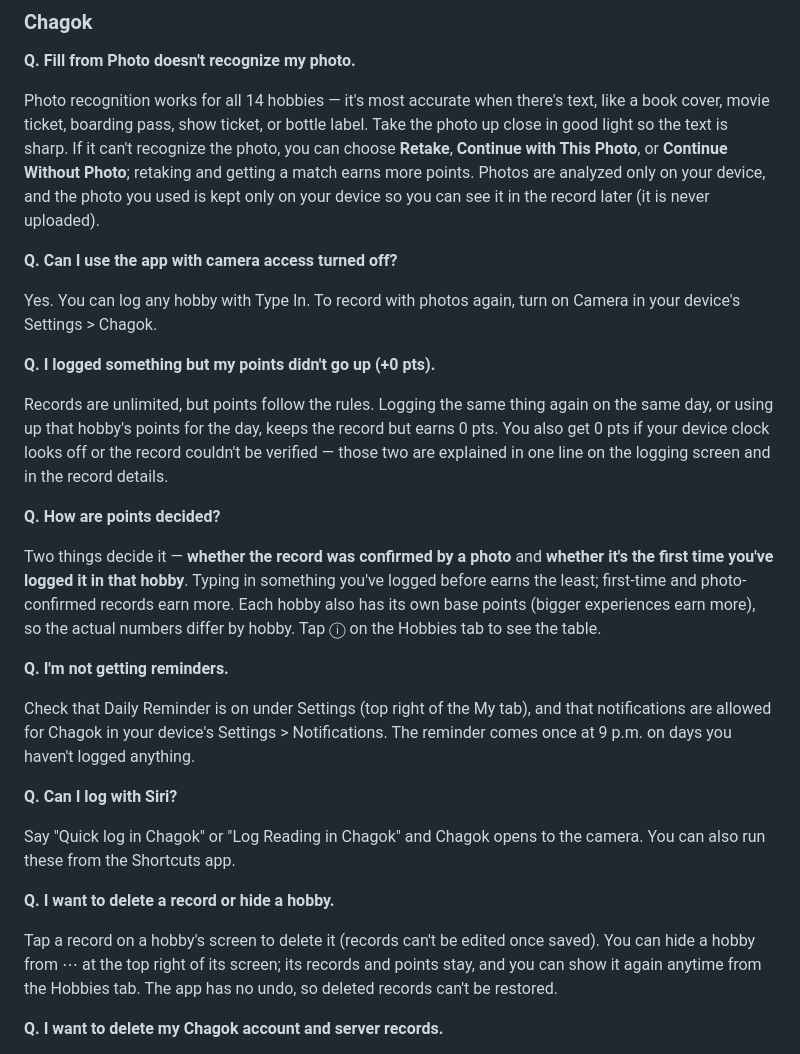
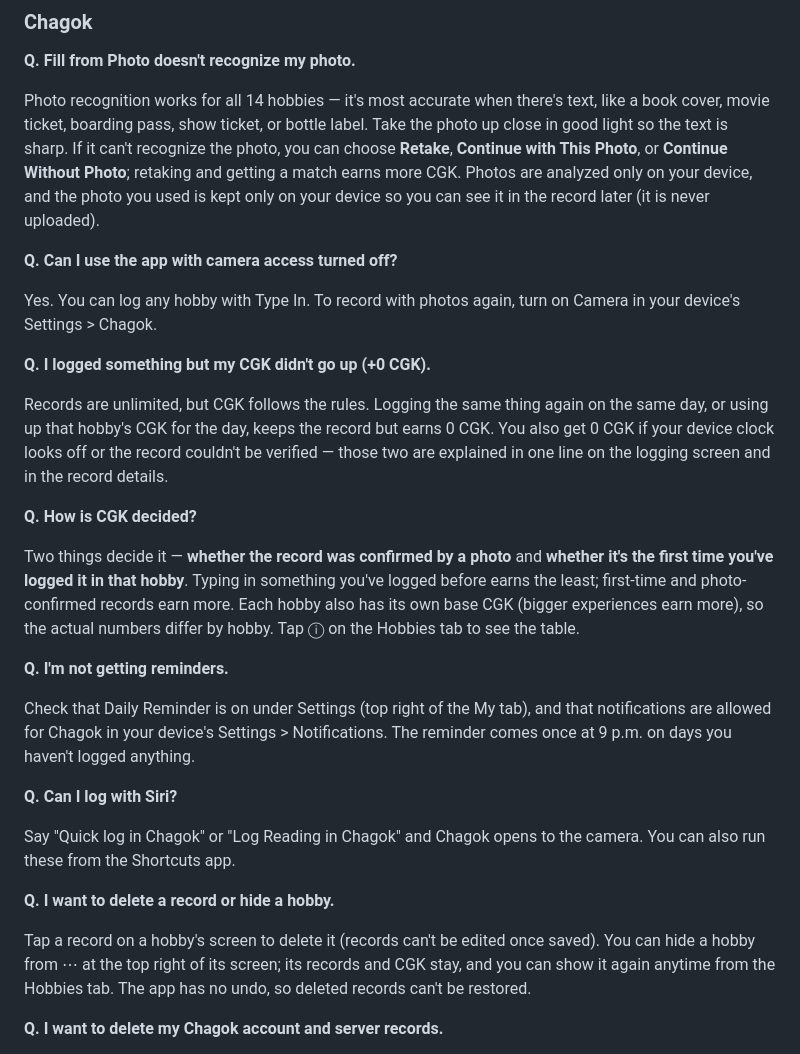
Before and after one commit to jongin-2/ihwa, a Markdown page: pending/chagok/support.md, the part around one of its changes. Drawn GitHub-style.

```diff
--- a/pending/chagok/support.md
+++ b/pending/chagok/support.md
@@ -134,19 +134,19 @@ Go to Settings > Delete All Records in the app. Your limit and settings stay as
 
 **Q. Fill from Photo doesn't recognize my photo.**
 
-Photo recognition works for all 14 hobbies — it's most accurate when there's text, like a book cover, movie ticket, boarding pass, show ticket, or bottle label. Take the photo up close in good light so the text is sharp. If it can't recognize the photo, you can choose **Retake**, **Continue with This Photo**, or **Continue Without Photo**; retaking and getting a match earns more points. Photos are analyzed only on your device, and the photo you used is kept only on your device so you can see it in the record later (it is never uploaded).
+Photo recognition works for all 14 hobbies — it's most accurate when there's text, like a book cover, movie ticket, boarding pass, show ticket, or bottle label. Take the photo up close in good light so the text is sharp. If it can't recognize the photo, you can choose **Retake**, **Continue with This Photo**, or **Continue Without Photo**; retaking and getting a match earns more CGK. Photos are analyzed only on your device, and the photo you used is kept only on your device so you can see it in the record later (it is never uploaded).
 
 **Q. Can I use the app with camera access turned off?**
 
 Yes. You can log any hobby with Type In. To record with photos again, turn on Camera in your device's Settings > Chagok.
 
-**Q. I logged something but my points didn't go up (+0 pts).**
+**Q. I logged something but my CGK didn't go up (+0 CGK).**
 
-Records are unlimited, but points follow the rules. Logging the same thing again on the same day, or using up that hobby's points for the day, keeps the record but earns 0 pts. You also get 0 pts if your device clock looks off or the record couldn't be verified — those two are explained in one line on the logging screen and in the record details.
+Records are unlimited, but CGK follows the rules. Logging the same thing again on the same day, or using up that hobby's CGK for the day, keeps the record but earns 0 CGK. You also get 0 CGK if your device clock looks off or the record couldn't be verified — those two are explained in one line on the logging screen and in the record details.
 
-**Q. How are points decided?**
+**Q. How is CGK decided?**
 
-Two things decide it — **whether the record was confirmed by a photo** and **whether it's the first time you've logged it in that hobby**. Typing in something you've logged before earns the least; first-time and photo-confirmed records earn more. Each hobby also has its own base points (bigger experiences earn more), so the actual numbers differ by hobby. Tap ⓘ on the Hobbies tab to see the table.
+Two things decide it — **whether the record was confirmed by a photo** and **whether it's the first time you've logged it in that hobby**. Typing in something you've logged before earns the least; first-time and photo-confirmed records earn more. Each hobby also has its own base CGK (bigger experiences earn more), so the actual numbers differ by hobby. Tap ⓘ on the Hobbies tab to see the table.
 
 **Q. I'm not getting reminders.**
 
@@ -158,7 +158,7 @@ Say "Quick log in Chagok" or "Log Reading in Chagok" and Chagok opens to the cam
 
 **Q. I want to delete a record or hide a hobby.**
 
-Tap a record on a hobby's screen to delete it (records can't be edited once saved). You can hide a hobby from ⋯ at the top right of its screen; its records and points stay, and you can show it again anytime from the Hobbies tab. The app has no undo, so deleted records can't be restored.
+Tap a record on a hobby's screen to delete it (records can't be edited once saved). You can hide a hobby from ⋯ at the top right of its screen; its records and CGK stay, and you can show it again anytime from the Hobbies tab. The app has no undo, so deleted records can't be restored.
 
 **Q. I want to delete my Chagok account and server records.**
 
```
Also changed, not shown: other parts of pending/chagok/support.md (+6 -6 lines), pending/chagok/privacy.md (+2 -2 lines), pending/chagok/terms.md (+2 -2 lines).
